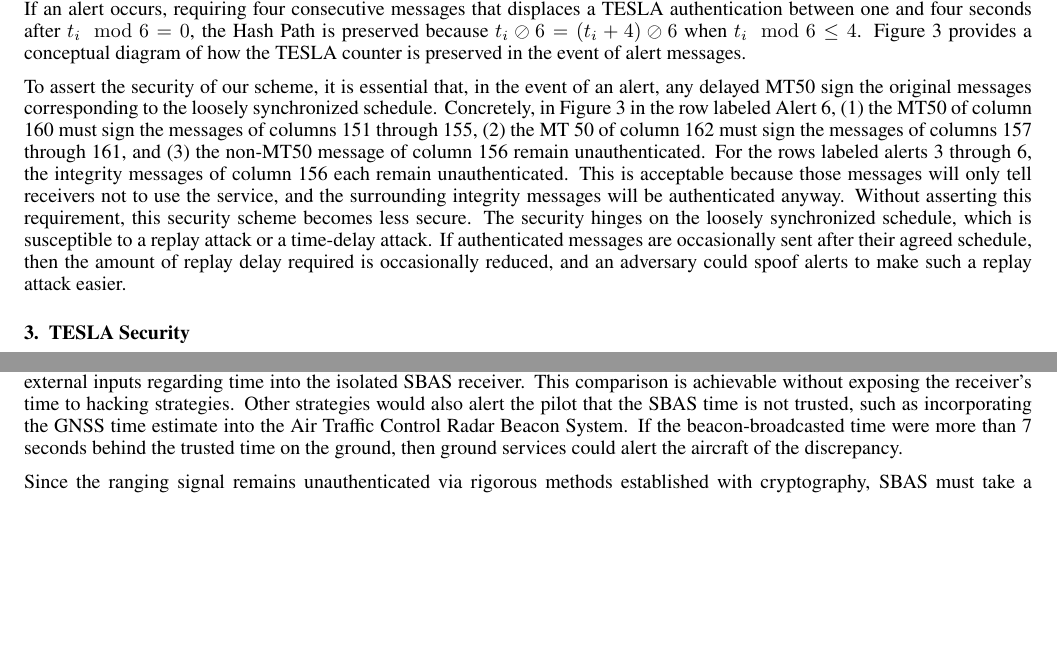
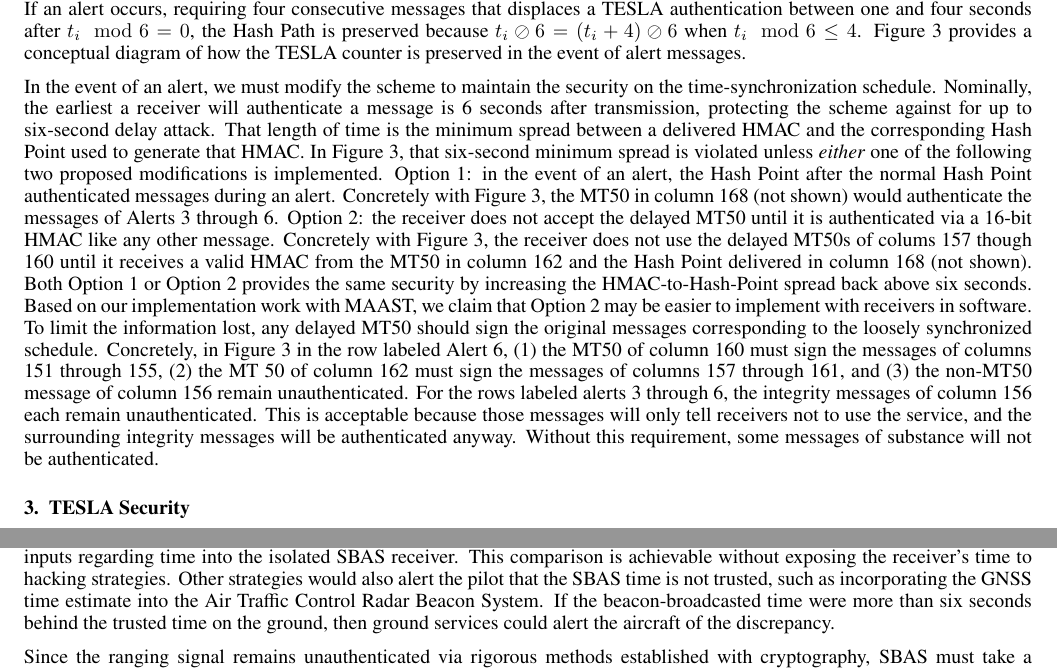
Before and after one commit to jand271/otar_paper, a LaTeX document (otar_journal_main.tex): two parts of pages 12 and 18 of 19, joined at a grey line, cut so that both start at the same text, the shorter picture padded with empty space. Compiled offline with pdfLaTeX.

Commit message:
fixed delay schedule and time sync param

```diff
--- a/otar_journal_main.tex
+++ b/otar_journal_main.tex
@@ -591,13 +591,21 @@
 				\label{fig: alert schedule}
 			\end{figure}
 
-			To assert the security of our scheme, it is essential that, in the event of an alert, any delayed MT50 sign the original messages corresponding to the loosely synchronized schedule.
+			In the event of an alert, we must modify the scheme to maintain the security on the time-synchronization schedule.
+			Nominally, the earliest a receiver will authenticate a message is 6 seconds after transmission, protecting the scheme against for up to six-second delay attack.
+			That length of time is the minimum spread between a delivered HMAC and the corresponding Hash Point used to generate that HMAC.
+			In Figure~\ref{fig: alert schedule}, that six-second minimum spread is violated unless {\em either} one of the following two proposed modifications is implemented.
+			Option 1: in the event of an alert, the Hash Point after the normal Hash Point authenticated messages during an alert.
+			Concretely with Figure~\ref{fig: alert schedule}, the MT50 in column 168 (not shown) would authenticate the messages of Alerts 3 through 6.
+			Option 2: the receiver does not accept the delayed MT50 until it is authenticated via a 16-bit HMAC like any other message.
+			Concretely with Figure~\ref{fig: alert schedule}, the receiver does not use the delayed MT50s of colums 157 though 160 until it receives a valid HMAC from the MT50 in column 162 and the Hash Point delivered in column 168 (not shown).
+			Both Option 1 or Option 2 provides the same security by increasing the HMAC-to-Hash-Point spread back above six seconds.
+			Based on our implementation work with MAAST, we claim that Option 2 may be easier to implement with receivers in software.
+			To limit the information lost, any delayed MT50 should sign the original messages corresponding to the loosely synchronized schedule.
 			Concretely, in Figure~\ref{fig: alert schedule} in the row labeled Alert 6, (1) the MT50 of column 160 must sign the messages of columns 151 through 155, (2) the MT 50 of column 162 must sign the messages of columns 157 through 161, and (3) the non-MT50 message of column 156 remain unauthenticated.
 			For the rows labeled alerts 3 through 6, the integrity messages of column 156 each remain unauthenticated.
 			This is acceptable because those messages will only tell receivers not to use the service, and the surrounding integrity messages will be authenticated anyway.
-			Without asserting this requirement, this security scheme becomes less secure.
-			The security hinges on the loosely synchronized schedule, which is susceptible to a replay attack or a time-delay attack.
-			If authenticated messages are occasionally sent after their agreed schedule, then the amount of replay delay required is occasionally reduced, and an adversary could spoof alerts to make such a replay attack easier.
+			Without this requirement, some messages of substance will not be authenticated.
 
 	\subsection{TESLA Security} \label{sub:tesla_security}
 
@@ -887,7 +895,7 @@
 	Our choice to use the word {\em compare} is intentional to address the concern about allowing external inputs regarding time into the isolated SBAS receiver.
 	This comparison is achievable without exposing the receiver's time to hacking strategies.
 	Other strategies would also alert the pilot that the SBAS time is not trusted, such as incorporating the GNSS time estimate into the Air Traffic Control Radar Beacon System.
-	If the beacon-broadcasted time were more than 7 seconds behind the trusted time on the ground, then ground services could alert the aircraft of the discrepancy.
+	If the beacon-broadcasted time were more than six seconds behind the trusted time on the ground, then ground services could alert the aircraft of the discrepancy.
 
 	Since the ranging signal remains unauthenticated via rigorous methods established with cryptography, SBAS must take a nuanced approach to assert the loosely time-synchronized assumption.
 
```
Also changed, not shown: otar_journal_main.tex (10 more changed lines).
